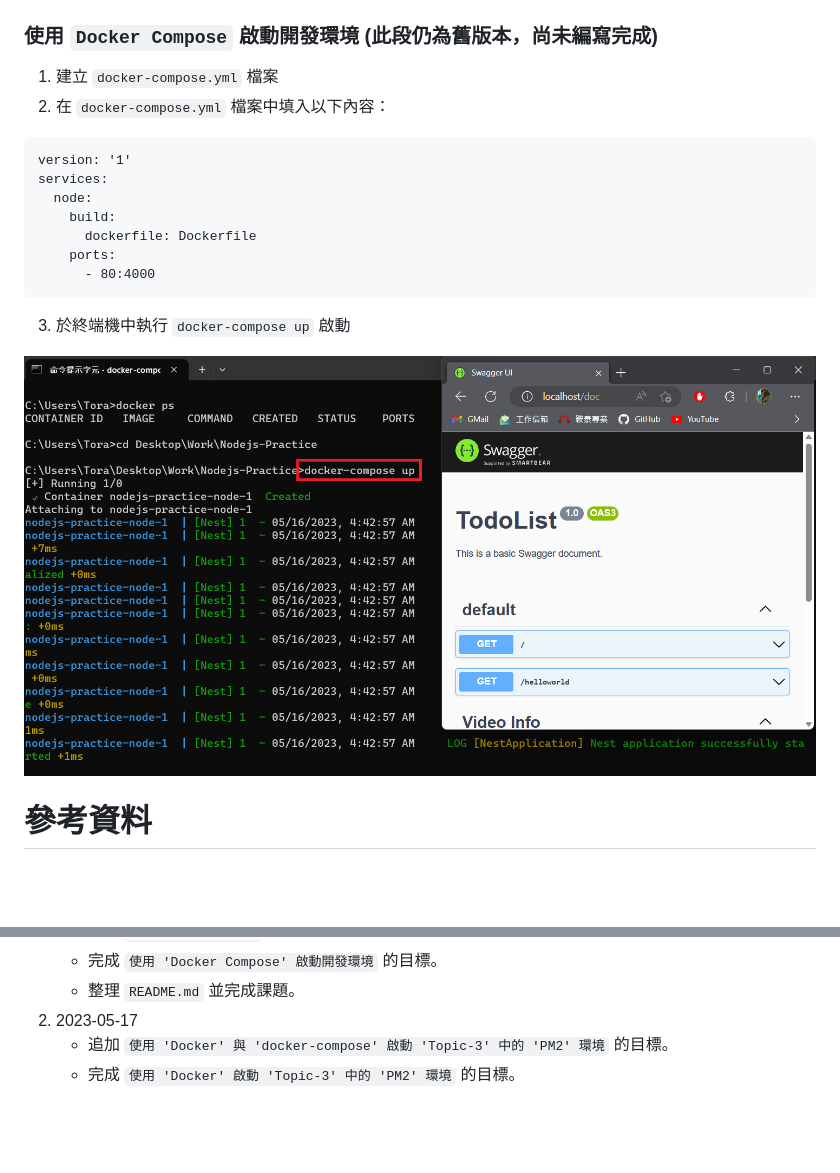
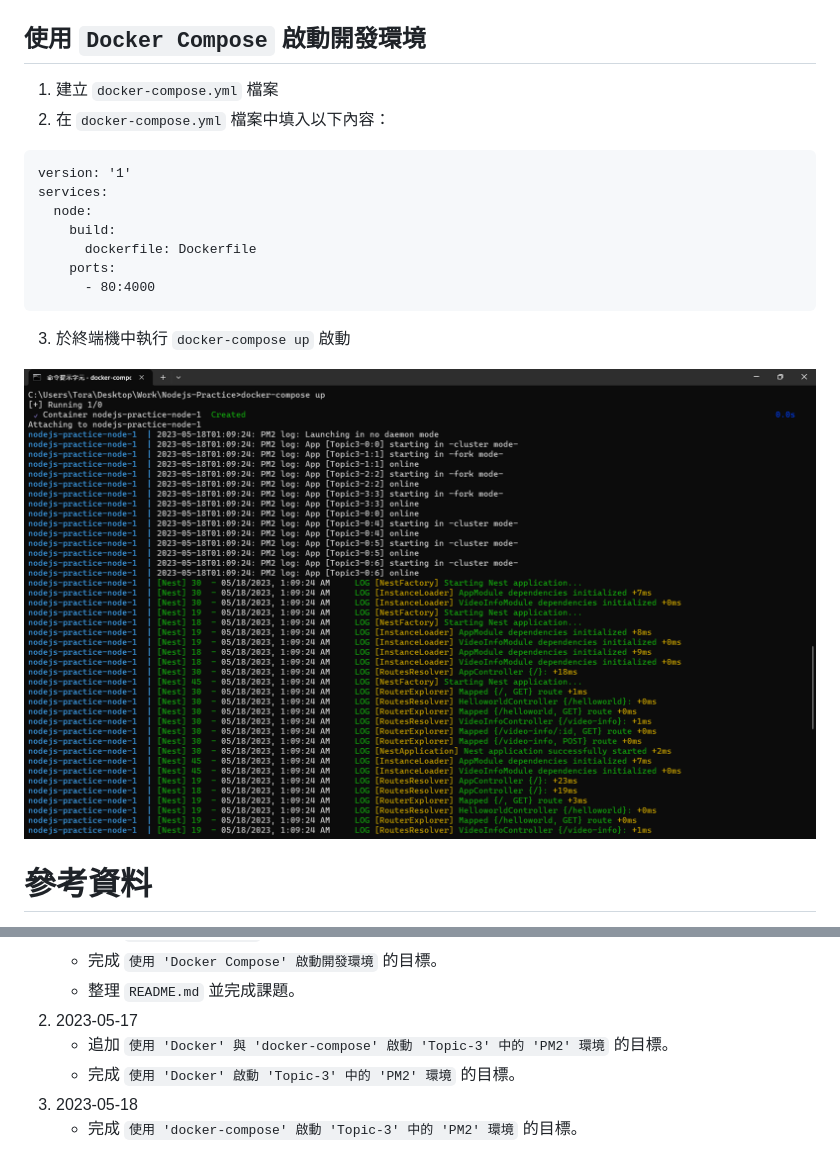
Before and after one commit to saketora95/Nodejs-Practice, a Markdown page: README.md, 2 parts joined by grey strips. Rendered like a GitHub page; pictures changed too: Image/03.png; blank space fills up the shorter version.

Commit message:
完成「使用 'docker-compose' 啟動 'Topic-3' 中的 'PM2' 環境」。

````diff
--- a/README.md
+++ b/README.md
@@ -58,7 +58,7 @@ CMD [ "pm2-runtime", "start", "ecosystem.config.js" ]
 
 ![連入透過 Docker 啟動的專案](Image/02.png)
 
-### 使用 `Docker Compose` 啟動開發環境 (此段仍為舊版本，尚未編寫完成)
+## 使用 `Docker Compose` 啟動開發環境
 1. 建立 `docker-compose.yml` 檔案
 2. 在 `docker-compose.yml` 檔案中填入以下內容：
 ```
@@ -92,3 +92,5 @@ services:
 2. 2023-05-17
     - 追加 `使用 'Docker' 與 'docker-compose' 啟動 'Topic-3' 中的 'PM2' 環境` 的目標。
     - 完成 `使用 'Docker' 啟動 'Topic-3' 中的 'PM2' 環境` 的目標。
+3. 2023-05-18
+    - 完成 `使用 'docker-compose' 啟動 'Topic-3' 中的 'PM2' 環境` 的目標。
````
Also changed, not shown: 1 other file.
